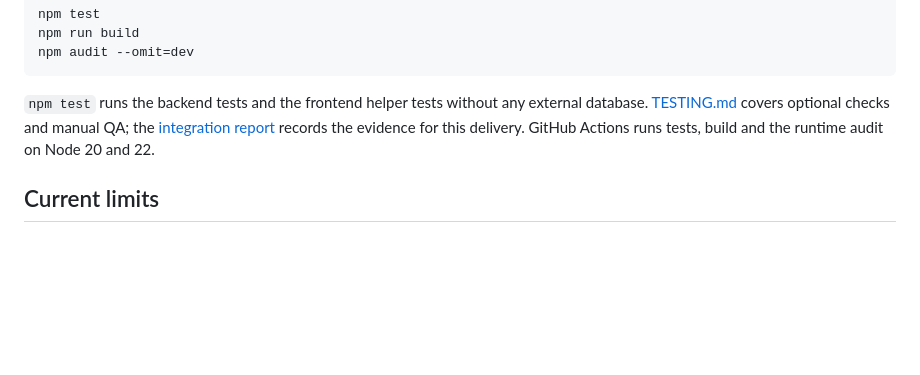
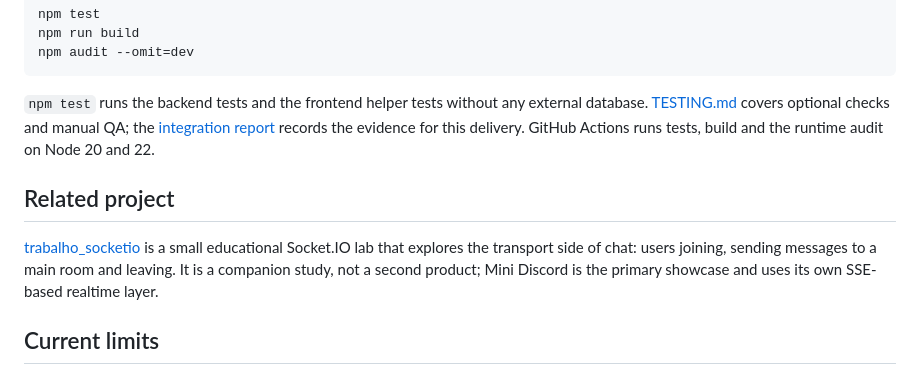
Before and after one commit to xfelipealves/mini-discord, a Markdown page: README.md, the part around the change. GitHub-like rendering; blank space fills up the shorter version.

Commit message:
Link the educational Socket.IO lab as a related project

```diff
--- a/README.md
+++ b/README.md
@@ -135,6 +135,10 @@ npm audit --omit=dev
 
 `npm test` runs the backend tests and the frontend helper tests without any external database. [TESTING.md](TESTING.md) covers optional checks and manual QA; the [integration report](docs/reports/integration-qa.md) records the evidence for this delivery. GitHub Actions runs tests, build and the runtime audit on Node 20 and 22.
 
+## Related project
+
+[trabalho_socketio](https://github.com/xfelipealves/trabalho_socketio) is a small educational Socket.IO lab that explores the transport side of chat: users joining, sending messages to a main room and leaving. It is a companion study, not a second product; Mini Discord is the primary showcase and uses its own SSE-based realtime layer.
+
 ## Current limits
 
 This public demo accepts free-form names and messages from any visitor. There is no authentication, authorization, moderation, rate limiting, message editing/deletion or account recovery. Do not share private information.
```
